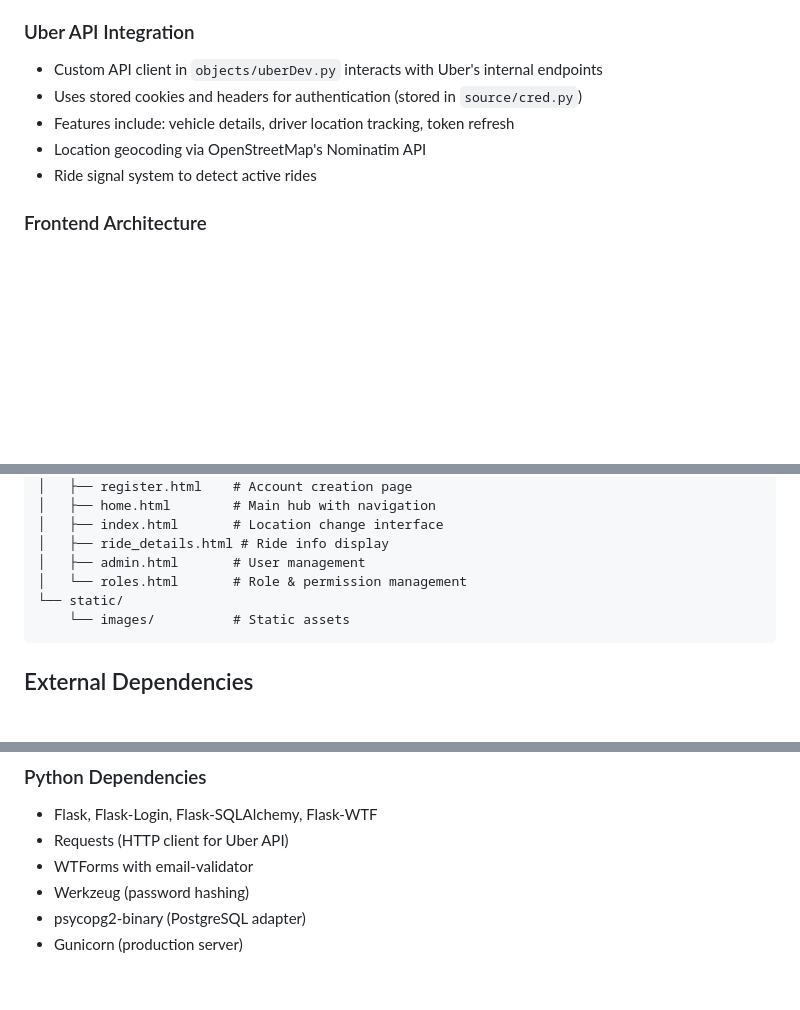
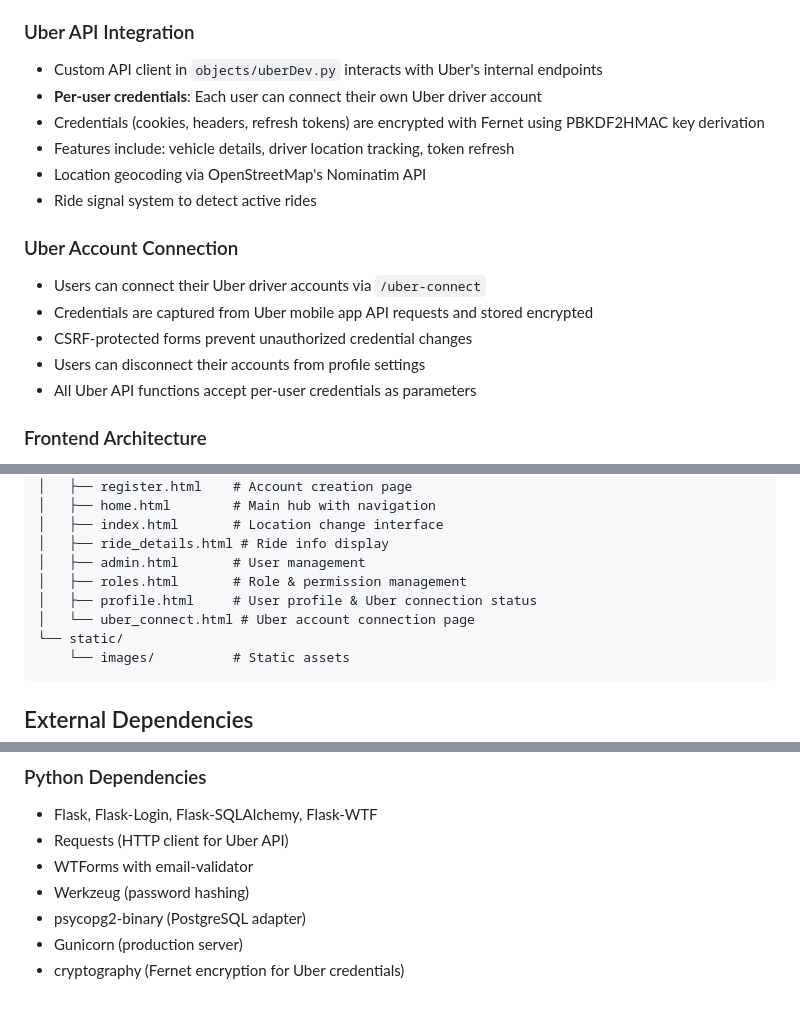
Before and after one commit to carvedkarma/Konvoy, a Markdown page: replit.md, 3 parts joined by grey strips. GitHub-like rendering; blank space fills up the shorter version.

Commit message:
Add ability for drivers to connect their Uber accounts securely
Update documentation to reflect new Uber API integration, including per-user encrypted credentials and a new account connection page.

Replit-Commit-Author: Agent
Replit-Commit-Session-Id: 3a3e8ade-e7ed-4612-b111-b7766714d17b
Replit-Commit-Checkpoint-Type: full_checkpoint
Replit-Commit-Event-Id: 2ba57b26-0012-441f-a54b-2f44b1dc0a87
Replit-Commit-Screenshot-Url: https://storage.googleapis.com/screenshot-production-us-central1/250f0ca5-e4ac-4ffa-b33a-7dfd825ca120/3a3e8ade-e7ed-4612-b111-b7766714d17b/rBOydWf

````diff
--- a/replit.md
+++ b/replit.md
@@ -41,10 +41,18 @@ Preferred communication style: Simple, everyday language.
 
 ### Uber API Integration
 - Custom API client in `objects/uberDev.py` interacts with Uber's internal endpoints
-- Uses stored cookies and headers for authentication (stored in `source/cred.py`)
+- **Per-user credentials**: Each user can connect their own Uber driver account
+- Credentials (cookies, headers, refresh tokens) are encrypted with Fernet using PBKDF2HMAC key derivation
 - Features include: vehicle details, driver location tracking, token refresh
 - Location geocoding via OpenStreetMap's Nominatim API
 - Ride signal system to detect active rides
+
+### Uber Account Connection
+- Users can connect their Uber driver accounts via `/uber-connect`
+- Credentials are captured from Uber mobile app API requests and stored encrypted
+- CSRF-protected forms prevent unauthorized credential changes
+- Users can disconnect their accounts from profile settings
+- All Uber API functions accept per-user credentials as parameters
 
 ### Frontend Architecture
 - Server-side rendered templates using Jinja2
@@ -80,7 +88,9 @@ uber/
 │   ├── index.html       # Location change interface
 │   ├── ride_details.html # Ride info display
 │   ├── admin.html       # User management
-│   └── roles.html       # Role & permission management
+│   ├── roles.html       # Role & permission management
+│   ├── profile.html     # User profile & Uber connection status
+│   └── uber_connect.html # Uber account connection page
 └── static/
     └── images/          # Static assets
 ```
@@ -107,3 +117,4 @@ uber/
 - Werkzeug (password hashing)
 - psycopg2-binary (PostgreSQL adapter)
 - Gunicorn (production server)
+- cryptography (Fernet encryption for Uber credentials)
````
